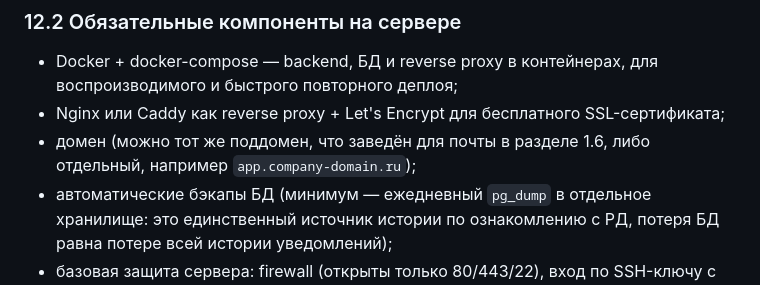
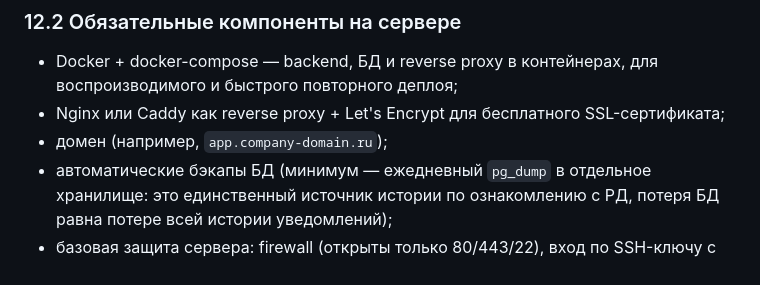
Before and after one commit to Pechenk0ta/sarex_claude, a Markdown page: TZ_uvedomlenie_podryadchikov.md, the part around the change. Drawn GitHub-style.

Commit message:
TZ: remove reference to nonexistent section 1.6
Co-Authored-By: Claude Opus 5.5 <noreply@anthropic.com>
Claude-Session: https://claude.ai/code/session_01Tnf2m3i4M1pcQ1sQqXoj3C

```diff
--- a/TZ_uvedomlenie_podryadchikov.md
+++ b/TZ_uvedomlenie_podryadchikov.md
@@ -216,7 +216,7 @@
 ### 12.2 Обязательные компоненты на сервере
 - Docker + docker-compose — backend, БД и reverse proxy в контейнерах, для воспроизводимого и быстрого повторного деплоя;
 - Nginx или Caddy как reverse proxy + Let's Encrypt для бесплатного SSL-сертификата;
-- домен (можно тот же поддомен, что заведён для почты в разделе 1.6, либо отдельный, например `app.company-domain.ru`);
+- домен (например, `app.company-domain.ru`);
 - автоматические бэкапы БД (минимум — ежедневный `pg_dump` в отдельное хранилище: это единственный источник истории по ознакомлению с РД, потеря БД равна потере всей истории уведомлений);
 - базовая защита сервера: firewall (открыты только 80/443/22), вход по SSH-ключу с отключённым паролем, автоматические обновления безопасности ОС.
 
```
